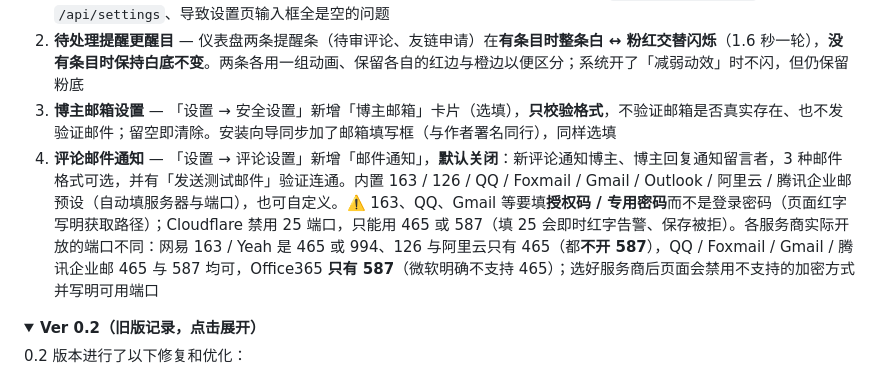
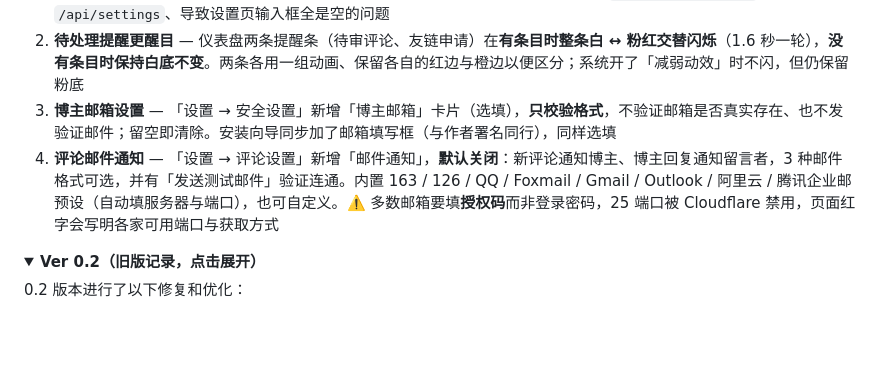
Before and after one commit to sinoguo001/cloudflare-blog, a Markdown page: README.md, the part around the change. Rendered like a GitHub page; folded sections open; blank space fills up the shorter version.

```diff
--- a/README.md
+++ b/README.md
@@ -22,7 +22,7 @@
 1. **文章版权说明** — 「设置 → 文章设置」新增「版权说明」卡片，填了就在正文下方显示浅色说明块，**留空则完全不显示**；支持 `{title} {url} {link} {author} {date} {year} {site} {siteUrl} {category}` 变量与换行，边填边预览。内容按纯文本转义输出（不解析 HTML），无需重新编辑文章。顺带修了后台读设置走 `/api/settings/read` 而后端只认 `/api/settings`、导致设置页输入框全是空的问题
 2. **待处理提醒更醒目** — 仪表盘两条提醒条（待审评论、友链申请）在**有条目时整条白 ↔ 粉红交替闪烁**（1.6 秒一轮），**没有条目时保持白底不变**。两条各用一组动画、保留各自的红边与橙边以便区分；系统开了「减弱动效」时不闪，但仍保留粉底
 3. **博主邮箱设置** — 「设置 → 安全设置」新增「博主邮箱」卡片（选填），**只校验格式**，不验证邮箱是否真实存在、也不发验证邮件；留空即清除。安装向导同步加了邮箱填写框（与作者署名同行），同样选填
-4. **评论邮件通知** — 「设置 → 评论设置」新增「邮件通知」，**默认关闭**：新评论通知博主、博主回复通知留言者，3 种邮件格式可选，并有「发送测试邮件」验证连通。内置 163 / 126 / QQ / Foxmail / Gmail / Outlook / 阿里云 / 腾讯企业邮预设（自动填服务器与端口），也可自定义。⚠️ 163、QQ、Gmail 等要填**授权码 / 专用密码**而不是登录密码（页面红字写明获取路径）；Cloudflare 禁用 25 端口，只能用 465 或 587（填 25 会即时红字告警、保存被拒）。各服务商实际开放的端口不同：网易 163 / Yeah 是 465 或 994、126 与阿里云只有 465（都**不开 587**），QQ / Foxmail / Gmail / 腾讯企业邮 465 与 587 均可，Office365 **只有 587**（微软明确不支持 465）；选好服务商后页面会禁用不支持的加密方式并写明可用端口
+4. **评论邮件通知** — 「设置 → 评论设置」新增「邮件通知」，**默认关闭**：新评论通知博主、博主回复通知留言者，3 种邮件格式可选，并有「发送测试邮件」验证连通。内置 163 / 126 / QQ / Foxmail / Gmail / Outlook / 阿里云 / 腾讯企业邮预设（自动填服务器与端口），也可自定义。⚠️ 多数邮箱要填**授权码**而非登录密码，25 端口被 Cloudflare 禁用，页面红字会写明各家可用端口与获取方式
 
 <details>
 <summary><b>Ver 0.2（旧版记录，点击展开）</b></summary>
```
Also changed, not shown: CHANGELOG.md (+1 -1 lines).
